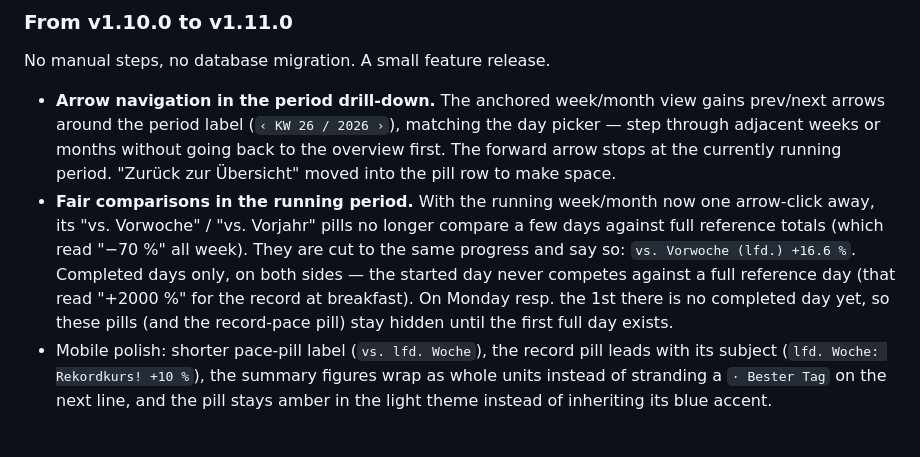
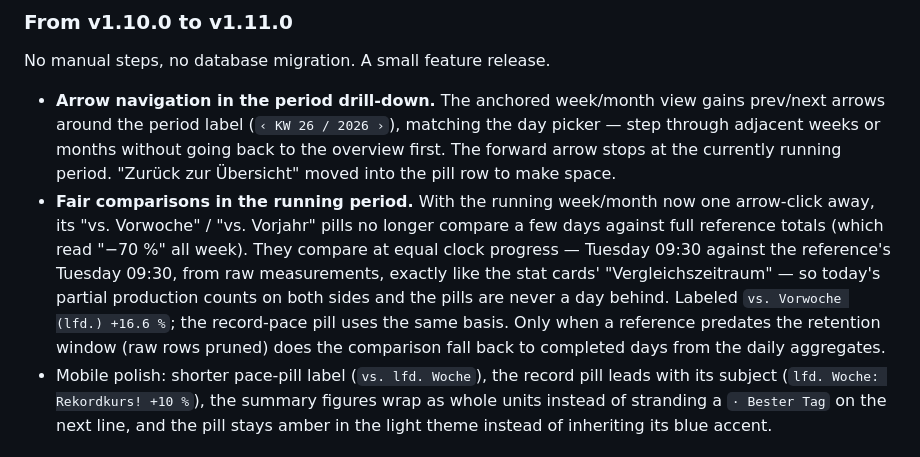
Before and after one commit to TehcSimon/ez1-monitor, a Markdown page: README.md, the part around the change. Drawn GitHub-style.

Commit message:
docs: clock-progress comparison semantics for the running period

```diff
--- a/README.md
+++ b/README.md
@@ -309,12 +309,14 @@ No manual steps, no database migration. A small feature release.
 - **Fair comparisons in the running period.** With the running week/month
   now one arrow-click away, its "vs. Vorwoche" / "vs. Vorjahr" pills no
   longer compare a few days against full reference totals (which read
-  "−70 %" all week). They are cut to the same progress and say so:
-  `vs. Vorwoche (lfd.) +16.6 %`. Completed days only, on both sides — the
-  started day never competes against a full reference day (that read
-  "+2000 %" for the record at breakfast). On Monday resp. the 1st there is
-  no completed day yet, so these pills (and the record-pace pill) stay
-  hidden until the first full day exists.
+  "−70 %" all week). They compare at equal clock progress — Tuesday 09:30
+  against the reference's Tuesday 09:30, from raw measurements, exactly
+  like the stat cards' "Vergleichszeitraum" — so today's partial
+  production counts on both sides and the pills are never a day behind.
+  Labeled `vs. Vorwoche (lfd.) +16.6 %`; the record-pace pill uses the
+  same basis. Only when a reference predates the retention window (raw
+  rows pruned) does the comparison fall back to completed days from the
+  daily aggregates.
 - Mobile polish: shorter pace-pill label (`vs. lfd. Woche`), the record
   pill leads with its subject (`lfd. Woche: Rekordkurs! +10 %`), the
   summary figures wrap as whole units instead of stranding a `· Bester
```
